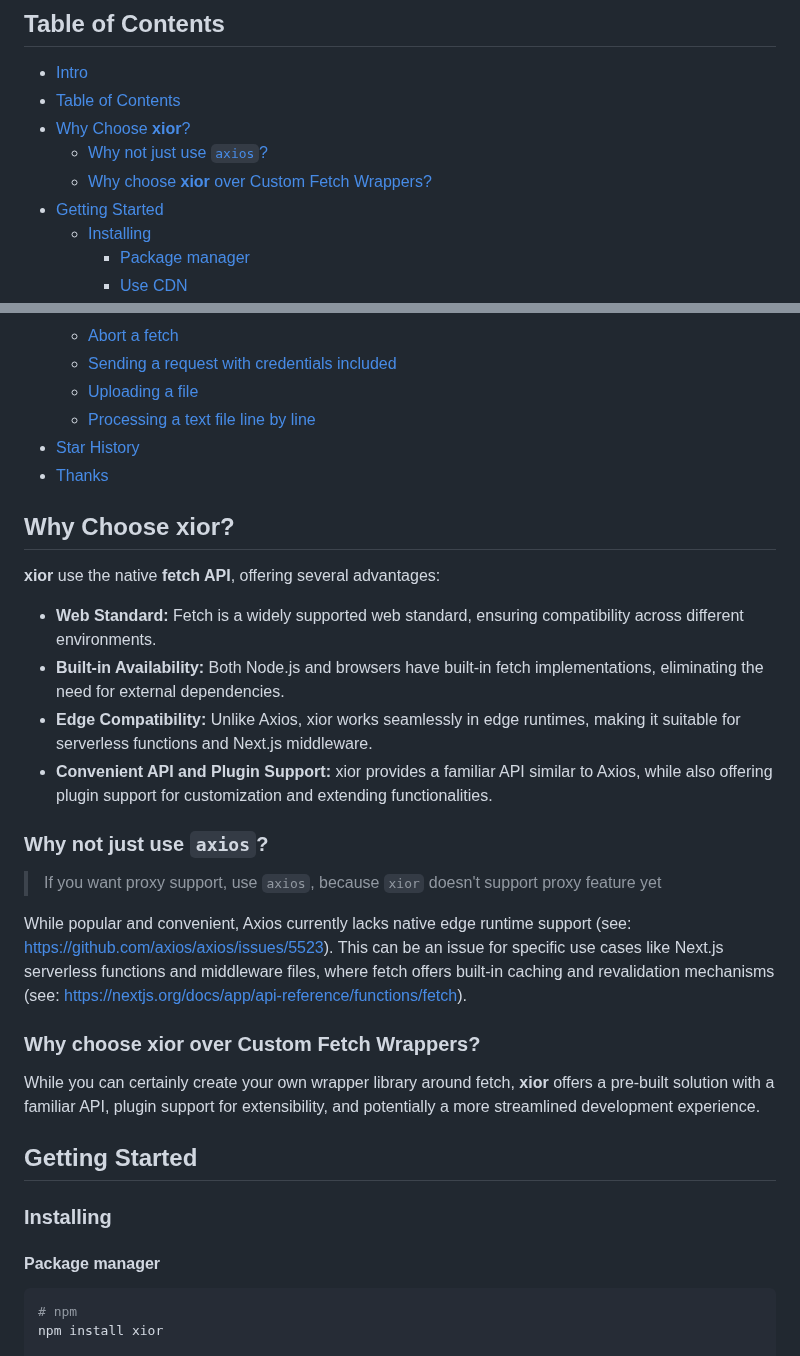
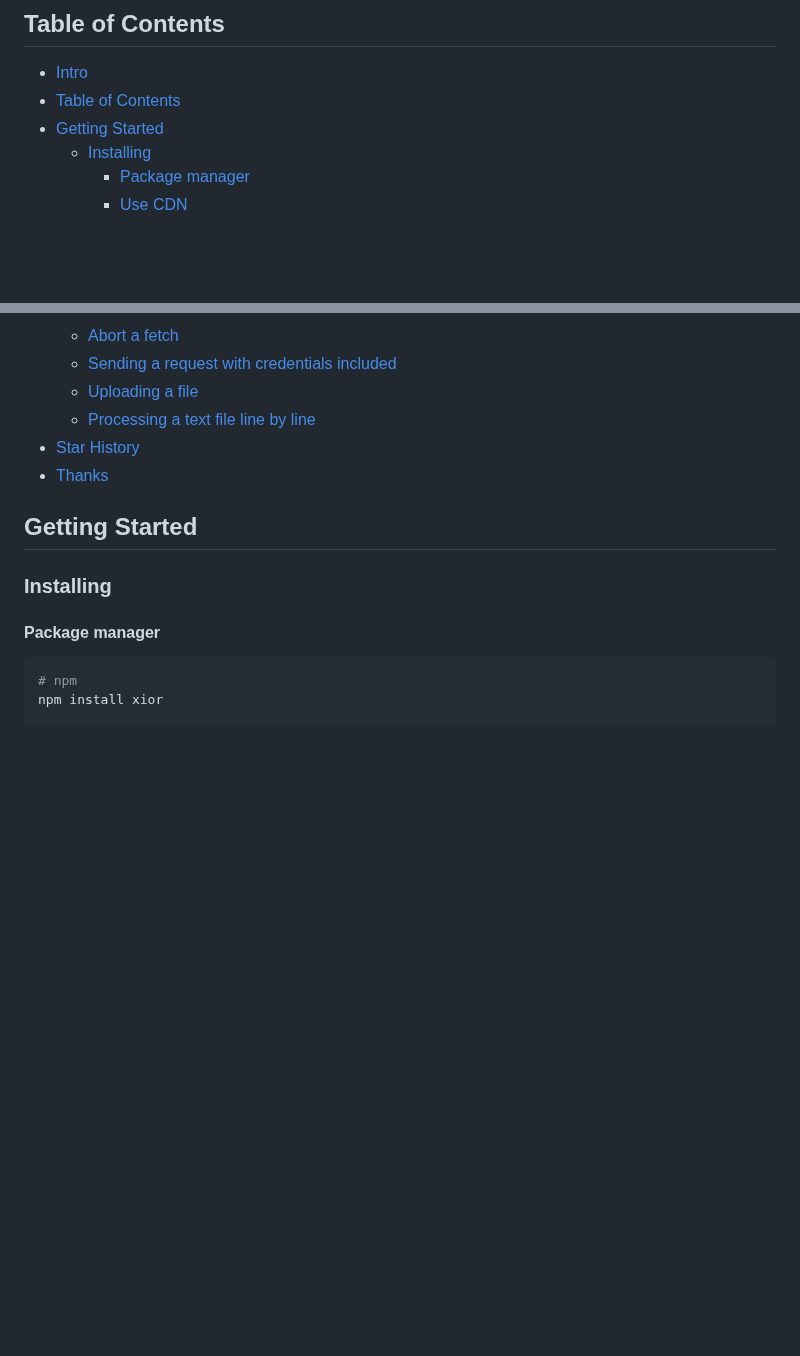
Before and after one commit to suhaotian/xior, a Markdown page: README.md, 2 parts joined by grey strips. GitHub-like rendering; blank space fills up the shorter version.

Commit message:
chore: remove why chapter(features already there)

```diff
--- a/README.md
+++ b/README.md
@@ -22,9 +22,6 @@ A lite request lib based on **fetch** with plugin support and similar API to axi
 
 - [Intro](#intro)
 - [Table of Contents](#table-of-contents)
-- [Why Choose **xior**?](#why-choose-xior)
-  - [Why not just use `axios`?](#why-not-just-use-axios)
-  - [Why choose **xior** over Custom Fetch Wrappers?](#why-choose-xior-over-custom-fetch-wrappers)
 - [Getting Started](#getting-started)
   - [Installing](#installing)
     - [Package manager](#package-manager)
@@ -75,25 +72,6 @@ A lite request lib based on **fetch** with plugin support and similar API to axi
 - [Star History](#star-history)
 - [Thanks](#thanks)
 
-## Why Choose **xior**?
-
-**xior** use the native **fetch API**, offering several advantages:
-
-- **Web Standard:** Fetch is a widely supported web standard, ensuring compatibility across different environments.
-- **Built-in Availability:** Both Node.js and browsers have built-in fetch implementations, eliminating the need for external dependencies.
-- **Edge Compatibility:** Unlike Axios, xior works seamlessly in edge runtimes, making it suitable for serverless functions and Next.js middleware.
-- **Convenient API and Plugin Support:** xior provides a familiar API similar to Axios, while also offering plugin support for customization and extending functionalities.
-
-### Why not just use `axios`?
-
-> If you want proxy support, use `axios`, because `xior` doesn't support proxy feature yet
-
-While popular and convenient, Axios currently lacks native edge runtime support (see: [https://github.com/axios/axios/issues/5523](https://github.com/axios/axios/issues/5523)). This can be an issue for specific use cases like Next.js serverless functions and middleware files, where fetch offers built-in caching and revalidation mechanisms (see: [https://nextjs.org/docs/app/api-reference/functions/fetch](https://nextjs.org/docs/app/api-reference/functions/fetch)).
-
-### Why choose **xior** over Custom Fetch Wrappers?
-
-While you can certainly create your own wrapper library around fetch, **xior** offers a pre-built solution with a familiar API, plugin support for extensibility, and potentially a more streamlined development experience.
-
 ## Getting Started
 
 ### Installing
```
